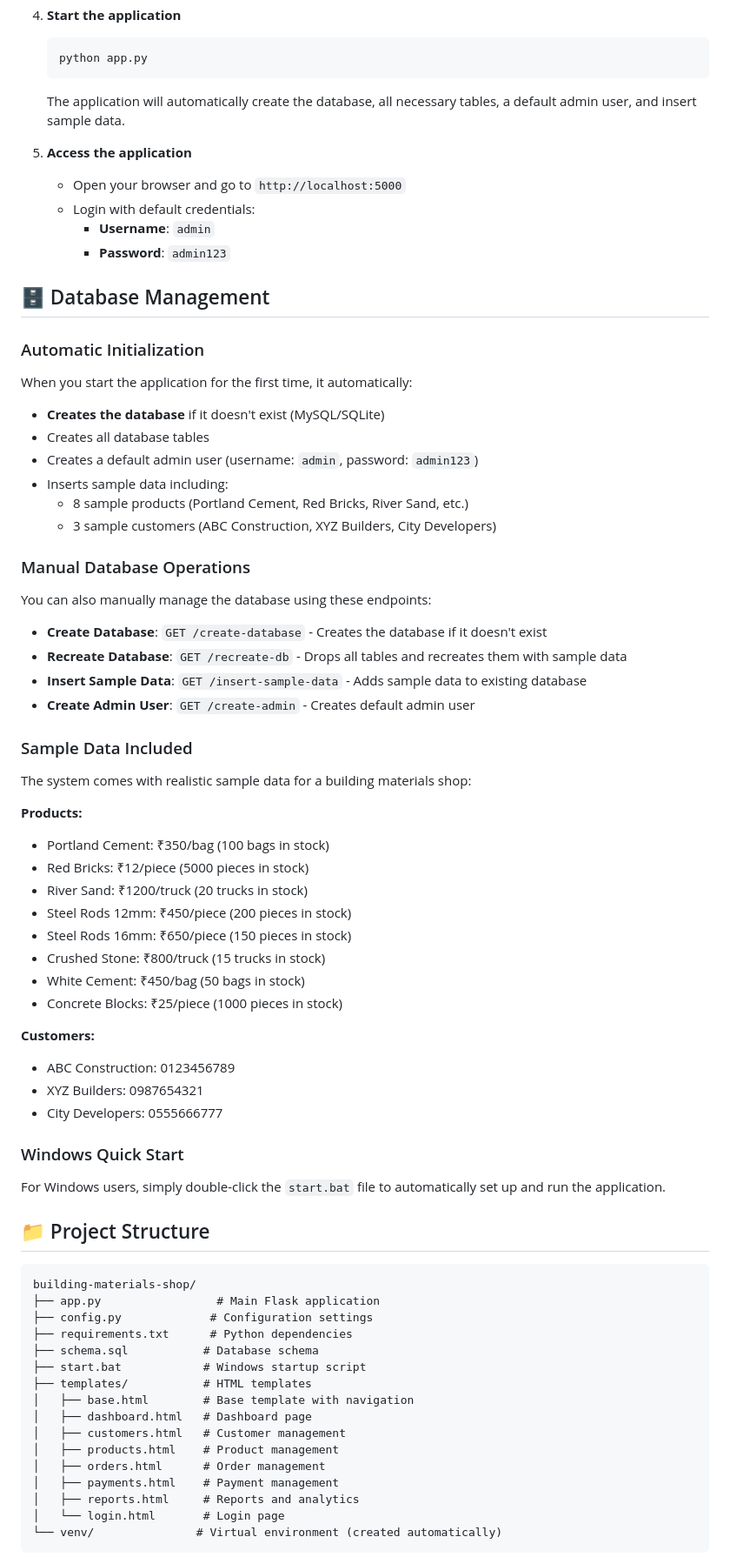
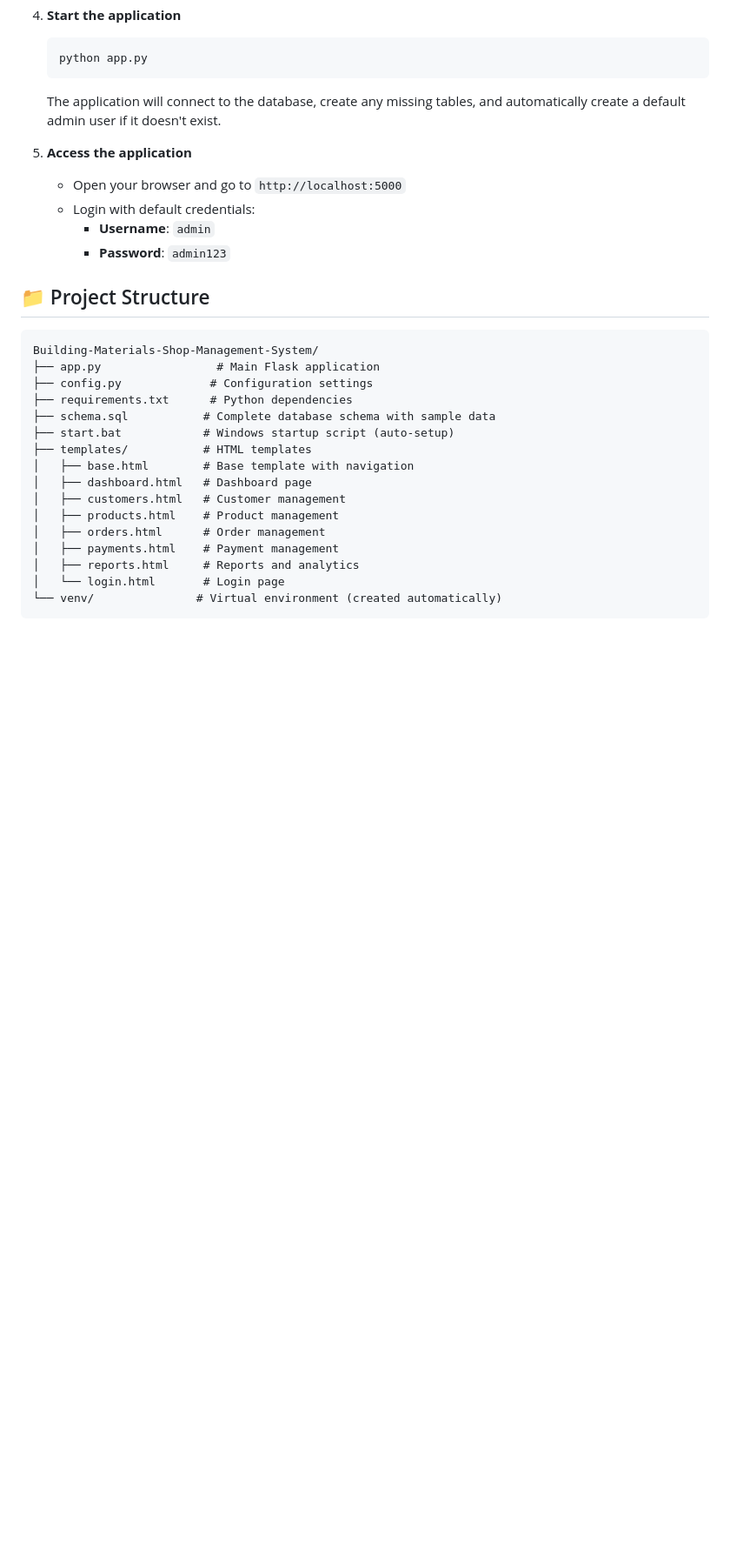
Before and after one commit to sam-eer31/Building-Materials-Shop-Management-System, a Markdown page: README.md, the part around one of its changes. Shown at 87% size. Drawn GitHub-style; blank space fills up the shorter version.

````diff
--- a/README.md
+++ b/README.md
@@ -71,7 +115,7 @@ A comprehensive, modern web-based management system designed specifically for bu
    ```bash
    python app.py
    ```
-   The application will automatically create the database, all necessary tables, a default admin user, and insert sample data.
+   The application will connect to the database, create any missing tables, and automatically create a default admin user if it doesn't exist.
 
 5. **Access the application**
    - Open your browser and go to `http://localhost:5000`
@@ -79,55 +123,15 @@ A comprehensive, modern web-based management system designed specifically for bu
      - **Username**: `admin`
      - **Password**: `admin123`
 
-## 🗄️ Database Management
-
-### Automatic Initialization
-When you start the application for the first time, it automatically:
-- **Creates the database** if it doesn't exist (MySQL/SQLite)
-- Creates all database tables
-- Creates a default admin user (username: `admin`, password: `admin123`)
-- Inserts sample data including:
-  - 8 sample products (Portland Cement, Red Bricks, River Sand, etc.)
-  - 3 sample customers (ABC Construction, XYZ Builders, City Developers)
-
-### Manual Database Operations
-You can also manually manage the database using these endpoints:
-
-- **Create Database**: `GET /create-database` - Creates the database if it doesn't exist
-- **Recreate Database**: `GET /recreate-db` - Drops all tables and recreates them with sample data
-- **Insert Sample Data**: `GET /insert-sample-data` - Adds sample data to existing database
-- **Create Admin User**: `GET /create-admin` - Creates default admin user
-
-### Sample Data Included
-The system comes with realistic sample data for a building materials shop:
-
-**Products:**
-- Portland Cement: ₹350/bag (100 bags in stock)
-- Red Bricks: ₹12/piece (5000 pieces in stock)
-- River Sand: ₹1200/truck (20 trucks in stock)
-- Steel Rods 12mm: ₹450/piece (200 pieces in stock)
-- Steel Rods 16mm: ₹650/piece (150 pieces in stock)
-- Crushed Stone: ₹800/truck (15 trucks in stock)
-- White Cement: ₹450/bag (50 bags in stock)
-- Concrete Blocks: ₹25/piece (1000 pieces in stock)
-
-**Customers:**
-- ABC Construction: 0123456789
-- XYZ Builders: 0987654321
-- City Developers: 0555666777
-
-### Windows Quick Start
-For Windows users, simply double-click the `start.bat` file to automatically set up and run the application.
-
 ## 📁 Project Structure
 
 ```
-building-materials-shop/
+Building-Materials-Shop-Management-System/
 ├── app.py                 # Main Flask application
 ├── config.py             # Configuration settings
 ├── requirements.txt      # Python dependencies
-├── schema.sql           # Database schema
-├── start.bat            # Windows startup script
+├── schema.sql           # Complete database schema with sample data
+├── start.bat            # Windows startup script (auto-setup)
 ├── templates/           # HTML templates
 │   ├── base.html        # Base template with navigation
 │   ├── dashboard.html   # Dashboard page
````
Also changed, not shown: other parts of README.md (+58 -22 lines).
